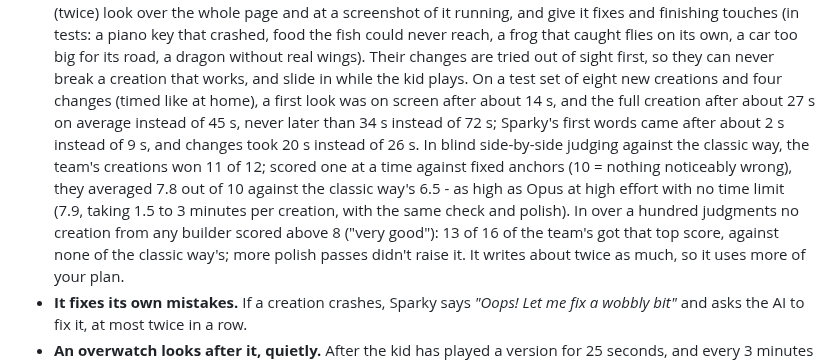
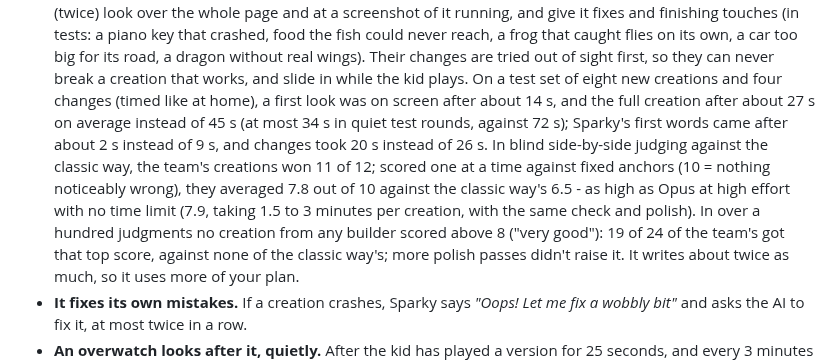
Before and after one commit to F286/build-buddy, a Markdown page: README.md, the part around the change. GitHub-like rendering.

Commit message:
README: a third judged round (24 team creations, 7.8 on average, 19 of 24 at the top score)
Co-Authored-By: Claude Opus 5.5 <noreply@anthropic.com>
Claude-Session: https://claude.ai/code/session_01XrtBy5o4v8UbLXrxWFvXRW

```diff
--- a/README.md
+++ b/README.md
@@ -262,13 +262,13 @@ Buddy changes.
   dragon without real wings). Their changes are tried out of sight first, so they can never break
   a creation that works, and slide in while the kid plays. On a test set of eight new creations
   and four changes (timed like at home), a first look was on screen after about 14 s, and the full
-  creation after about 27 s on average instead of 45 s, never later than 34 s instead of 72 s;
+  creation after about 27 s on average instead of 45 s (at most 34 s in quiet test rounds, against 72 s);
   Sparky's first words came after about 2 s instead of 9 s, and changes took 20 s instead of 26 s.
   In blind side-by-side judging against the classic way, the team's creations won 11 of 12; scored
   one at a time against fixed anchors (10 = nothing noticeably wrong), they averaged 7.8 out of 10
   against the classic way's 6.5 - as high as Opus at high effort with no time limit (7.9, taking 1.5
   to 3 minutes per creation, with the same check and polish). In over a hundred judgments no
-  creation from any builder scored above 8 ("very good"): 13 of 16 of the team's got that top
+  creation from any builder scored above 8 ("very good"): 19 of 24 of the team's got that top
   score, against none of the classic way's; more polish passes didn't raise it. It writes about
   twice as much, so it uses more of your plan.
 - **It fixes its own mistakes.** If a creation crashes, Sparky says *"Oops! Let me fix a wobbly bit"*
```
